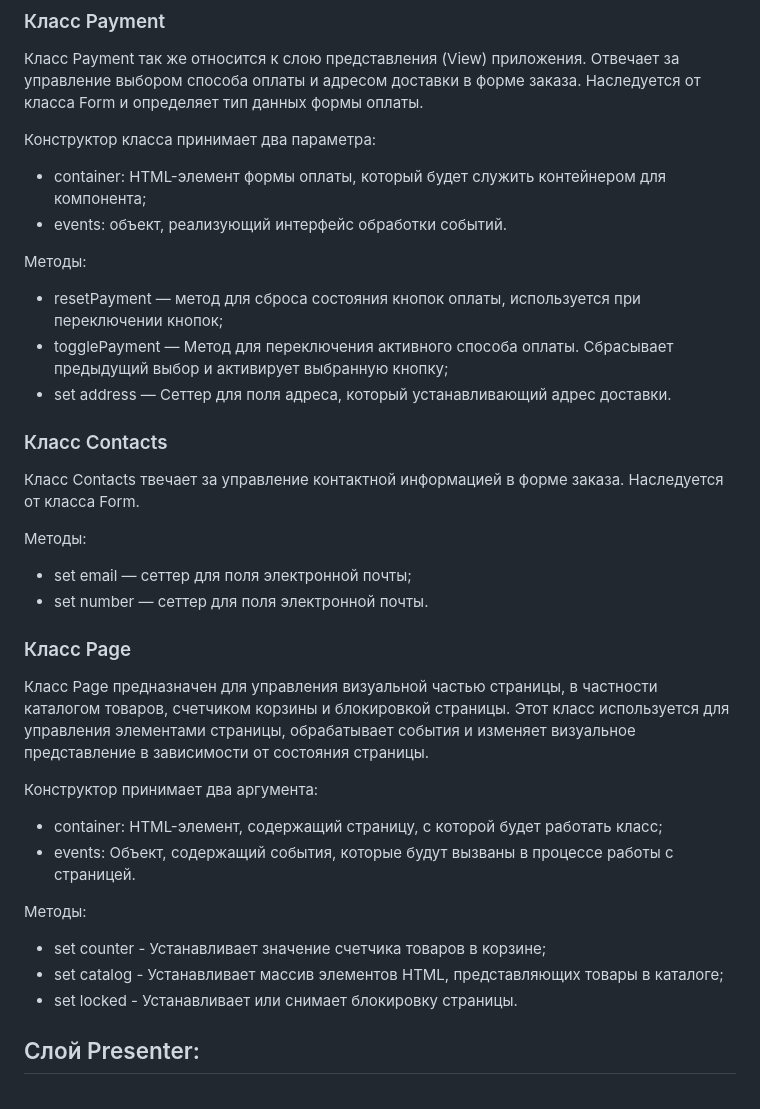
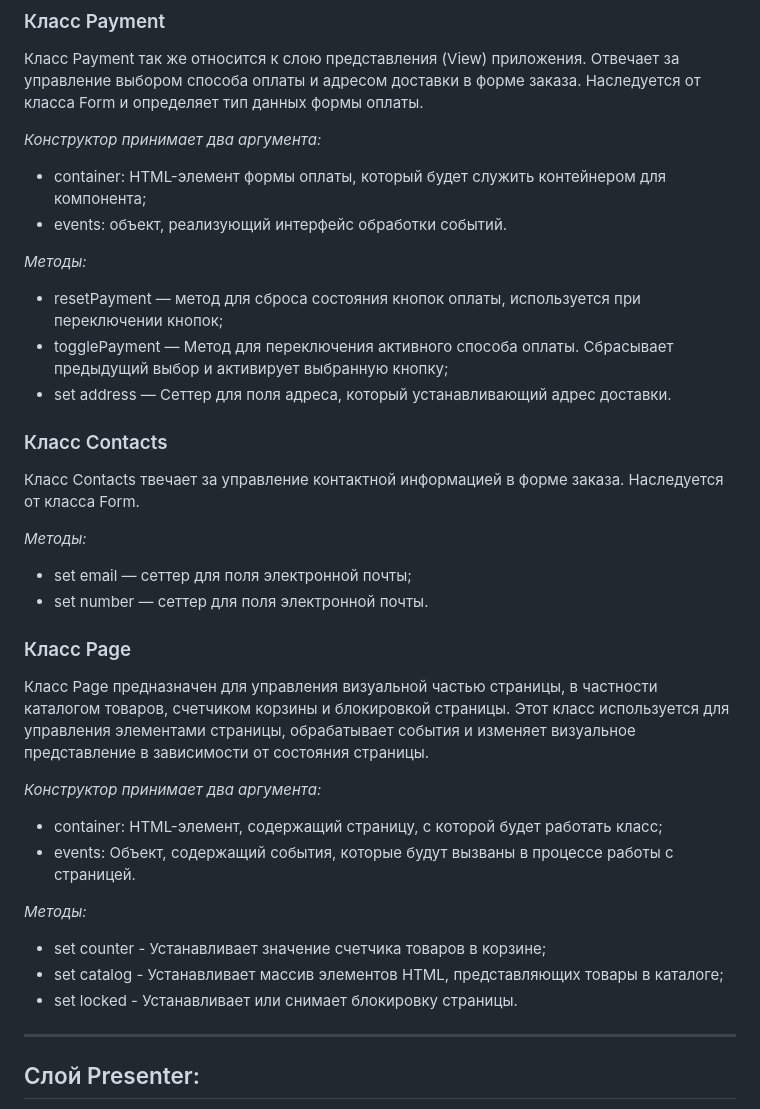
Before and after one commit to Pavel-on-GH/web-larek-frontend, a Markdown page: README.md, the part around the change printed below. GitHub-like rendering.

```diff
--- a/README.md
+++ b/README.md
@@ -144,12 +149,12 @@ Model отвечает за хранение данных и обработку
 
 Класс Payment так же относится к слою представления (View) приложения. Отвечает за управление выбором способа оплаты и адресом доставки в форме заказа. Наследуется от класса Form и определяет тип данных формы оплаты.
 
-Конструктор класса принимает два параметра:
+_Конструктор принимает два аргумента:_
 
 - container: HTML-элемент формы оплаты, который будет служить контейнером для компонента;
 - events: объект, реализующий интерфейс обработки событий.
 
-Методы:
+_Методы:_
 
 - resetPayment — метод для сброса состояния кнопок оплаты, используется при переключении кнопок;
 - togglePayment — Метод для переключения активного способа оплаты. Сбрасывает предыдущий выбор и активирует выбранную кнопку;
@@ -159,7 +164,7 @@ Model отвечает за хранение данных и обработку
 
 Класс Contacts твечает за управление контактной информацией в форме заказа. Наследуется от класса Form.
 
-Методы:
+_Методы:_
 
 - set email — сеттер для поля электронной почты;
 - set number — сеттер для поля электронной почты.
@@ -169,16 +174,18 @@ Model отвечает за хранение данных и обработку
 Класс Page предназначен для управления визуальной частью страницы, в частности каталогом товаров, счетчиком корзины и блокировкой страницы.
 Этот класс используется для управления элементами страницы, обрабатывает события и изменяет визуальное представление в зависимости от состояния страницы.
 
-Конструктор принимает два аргумента:
+_Конструктор принимает два аргумента:_
 
 - container: HTML-элемент, содержащий страницу, с которой будет работать класс;
 - events: Объект, содержащий события, которые будут вызваны в процессе работы с страницей.
 
-Методы:
+_Методы:_
 
 - set counter - Устанавливает значение счетчика товаров в корзине;
 - set catalog - Устанавливает массив элементов HTML, представляющих товары в каталоге;
 - set locked - Устанавливает или снимает блокировку страницы.
+
+---
 
 ## Слой Presenter:
 
```
Also changed, not shown: other parts of README.md (+29 -20 lines).
